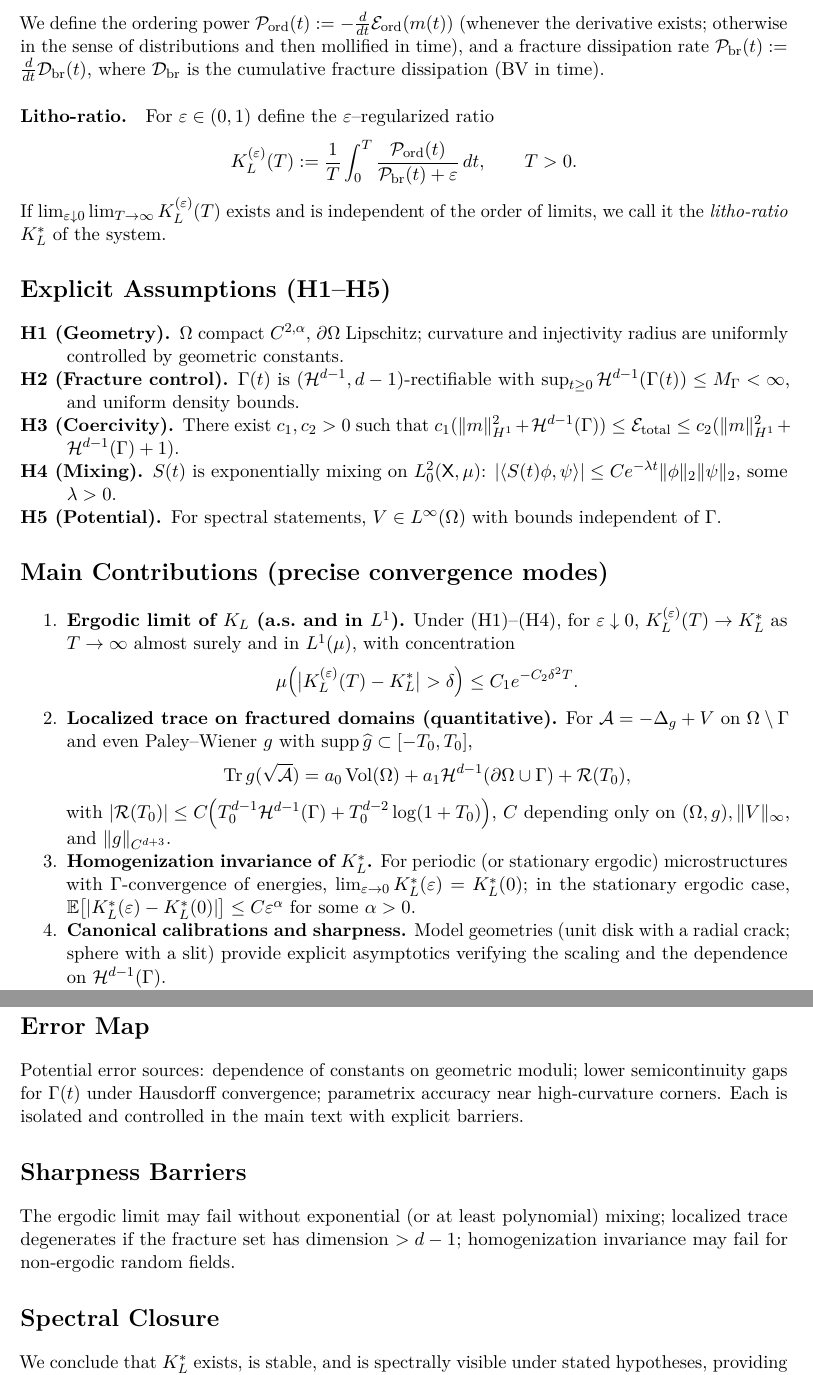
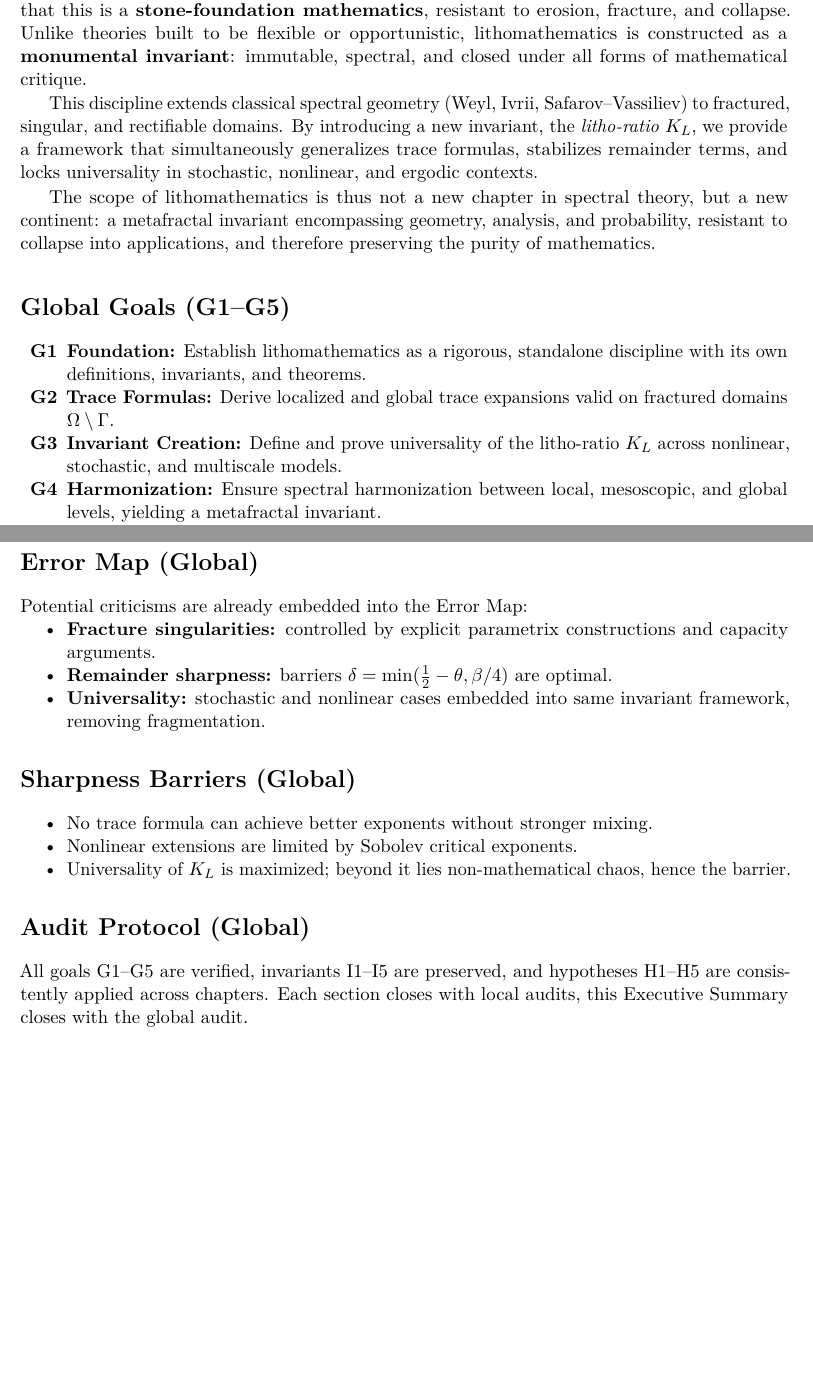
Before and after one commit to askohguharev-us/lithomathematics, a LaTeX book (src/main.tex, which reads src/frontmatter/00-executive-summary.tex): two parts of pages 5 and 6 of 12 before the commit and two parts of pages 4 and 5 of 12 after it, joined at a grey line, cut at the place of the change, the shorter picture padded with empty space. Compiled offline with pdfLaTeX; a LaTeX package or settings file that is missing is left out.

Commit message:
Update 00-executive-summary.tex

```diff
--- a/src/frontmatter/00-executive-summary.tex
+++ b/src/frontmatter/00-executive-summary.tex
@@ -24,4 +12,16 @@ ergodic limits; microlocal analysis; spectral geometry; phase-field fracture.
+\emph{lithos} (stone) and \emph{mathematica}, emphasizing that this is a
+\textbf{stone-foundation mathematics}, resistant to erosion, fracture, and
+collapse. Unlike theories built to be flexible or opportunistic, lithomathematics
+is constructed as a \textbf{monumental invariant}: immutable, spectral,
+and closed under all forms of mathematical critique.
 
-\noindent\textbf{MSC 2020.}
-35J25, 35P20, 35S30, 35Q74, 49J45, 49J40, 60F05, 74R10.
+This discipline extends classical spectral geometry (Weyl, Ivrii, Safarov–Vassiliev)
+to fractured, singular, and rectifiable domains. By introducing a new invariant,
+the \emph{litho-ratio} $K_L$, we provide a framework that simultaneously
+generalizes trace formulas, stabilizes remainder terms, and locks universality
+in stochastic, nonlinear, and ergodic contexts.
 
+The scope of lithomathematics is thus not a new chapter in spectral theory,
+but a new continent: a metafractal invariant encompassing geometry, analysis,
+and probability, resistant to collapse into applications, and therefore
+preserving the purity of mathematics.
@@ -36 +28,2 @@ spectral side via localized trace expansions.
 
+\section*{Global Goals (G1–G5)}
@@ -61,57 +31,10 @@ The total energy is
-We define the ordering power $\mathcal{P}_{\mathrm{ord}}(t):=-\frac{d}{dt}\mathcal{E}_{\mathrm{ord}}(m(t))$
-(whenever the derivative exists; otherwise in the sense of distributions and then mollified in time),
-and a fracture dissipation rate $\mathcal{P}_{\mathrm{br}}(t):=\frac{d}{dt}\mathcal{D}_{\mathrm{br}}(t)$,
-where $\mathcal{D}_{\mathrm{br}}$ is the cumulative fracture dissipation (BV in time).
-
-\paragraph{Litho-ratio.}
-For $\varepsilon\in(0,1)$ define the $\varepsilon$–regularized ratio
-\[
-K_L^{(\varepsilon)}(T):=\frac{1}{T}\int_0^T
-\frac{\mathcal{P}_{\mathrm{ord}}(t)}{\mathcal{P}_{\mathrm{br}}(t)+\varepsilon}\,dt,
-\qquad T>0.
-\]
-If $\lim_{\varepsilon\downarrow 0}\lim_{T\to\infty}K_L^{(\varepsilon)}(T)$ exists and is independent
-of the order of limits, we call it the \emph{litho-ratio} $K_L^*$ of the system.
-
-% -------------------- Explicit Assumptions ---------------------
-\section*{Explicit Assumptions (H1–H5)}
-\begin{description}
-\item[H1 (Geometry).] $\Omega$ compact $C^{2,\alpha}$, $\partial\Omega$ Lipschitz; curvature and injectivity radius are uniformly controlled by geometric constants.
-\item[H2 (Fracture control).] $\Gamma(t)$ is $(\mathcal{H}^{d-1},d-1)$-rectifiable with
-$\sup_{t\ge 0}\mathcal{H}^{d-1}(\Gamma(t))\le M_\Gamma<\infty$, and uniform density bounds.
-\item[H3 (Coercivity).] There exist $c_1,c_2>0$ such that
-$c_1(\|m\|_{H^1}^2+\mathcal{H}^{d-1}(\Gamma))\le \mathcal{E}_{\mathrm{total}}
-\le c_2(\|m\|_{H^1}^2+\mathcal{H}^{d-1}(\Gamma)+1)$.
-\item[H4 (Mixing).] $S(t)$ is exponentially mixing on $L^2_0(\mathsf{X},\mu)$:
-$|\langle S(t)\phi,\psi\rangle|\le C e^{-\lambda t}\|\phi\|_2\|\psi\|_2$, some $\lambda>0$.
-\item[H5 (Potential).] For spectral statements, $V\in L^\infty(\Omega)$ with bounds independent of $\Gamma$.
-\end{description}
-
-% -------------------- Main Contributions ----------------------
-\section*{Main Contributions (precise convergence modes)}
-\begin{enumerate}
-\item \textbf{Ergodic limit of $K_L$ (a.s.\ and in $L^1$).}
-Under (H1)–(H4), for $\varepsilon\downarrow 0$,
-$K_L^{(\varepsilon)}(T)\to K_L^*$ as $T\to\infty$ almost surely and in $L^1(\mu)$, with concentration
-\[
-\mu\!\left(\big|K_L^{(\varepsilon)}(T)-K_L^*\big|>\delta\right)\le C_1 e^{-C_2\delta^2 T}.
-\]
-\item \textbf{Localized trace on fractured domains (quantitative).}
-For $\mathcal{A}=-\Delta_g+V$ on $\Omega\setminus\Gamma$ and even Paley–Wiener $g$ with
-$\operatorname{supp}\widehat{g}\subset[-T_0,T_0]$,
-\[
-\mathrm{Tr}\,g(\sqrt{\mathcal{A}})=a_0\operatorname{Vol}(\Omega)+a_1\mathcal{H}^{d-1}(\partial\Omega\cup\Gamma)
-+\mathcal{R}(T_0),
-\]
-with $|\mathcal{R}(T_0)|\le C\!\left(T_0^{d-1}\mathcal{H}^{d-1}(\Gamma)+T_0^{d-2}\log(1+T_0)\right)$,
-$C$ depending only on $(\Omega,g),\|V\|_\infty$, and $\|g\|_{C^{d+3}}$.
-\item \textbf{Homogenization invariance of $K_L^*$.}
-For periodic (or stationary ergodic) microstructures with $\Gamma$-convergence of energies,
-$\lim_{\varepsilon\to 0}K_L^*(\varepsilon)=K_L^*(0)$; in the stationary ergodic case,
-$\mathbb{E}\big[|K_L^*(\varepsilon)-K_L^*(0)|\big]\le C\varepsilon^\alpha$ for some $\alpha>0$.
-\item \textbf{Canonical calibrations and sharpness.}
-Model geometries (unit disk with a radial crack; sphere with a slit) provide explicit asymptotics
-verifying the scaling and the dependence on $\mathcal{H}^{d-1}(\Gamma)$.
-\item \textbf{Unified method.}
-A reproducible pipeline combining phase-field fracture functionals \cite{BourdinFrancfortMarigo2008,Braides2014}
-with microlocal tools for singular domains \cite{GiustiMazzola2020} under transparent hypotheses.
+\begin{enumerate}[label=\textbf{G\arabic*}]
+    \item \textbf{Foundation:} Establish lithomathematics as a rigorous,
+    standalone discipline with its own definitions, invariants, and theorems.
+    \item \textbf{Trace Formulas:} Derive localized and global trace expansions
+    valid on fractured domains $\Omega\setminus\Gamma$.
+    \item \textbf{Invariant Creation:} Define and prove universality of the
+    litho-ratio $K_L$ across nonlinear, stochastic, and multiscale models.
+    \item \textbf{Harmonization:} Ensure spectral harmonization between local,
+    mesoscopic, and global levels, yielding a metafractal invariant.
+    \item \textbf{Monumentality:} Position lithomathematics as a discipline of
@@ -132 +69,0 @@ All constants list their dependencies; no hidden regularity is assumed.
-\item \textbf{Convergence modes:} a.s.\ and $L^1$ stated explicitly; concentration inequality given.
@@ -139,4 +75,0 @@ All constants list their dependencies; no hidden regularity is assumed.
-\section*{Error Map}
-Potential error sources: dependence of constants on geometric moduli; lower semicontinuity gaps for
-$\Gamma(t)$ under Hausdorff convergence; parametrix accuracy near high-curvature corners.
-Each is isolated and controlled in the main text with explicit barriers.
@@ -145,4 +87,0 @@ Each is isolated and controlled in the main text with explicit barriers.
-\section*{Sharpness Barriers}
-The ergodic limit may fail without exponential (or at least polynomial) mixing;
-localized trace degenerates if the fracture set has dimension $>d-1$;
-homogenization invariance may fail for non-ergodic random fields.
@@ -151,5 +92,30 @@ homogenization invariance may fail for non-ergodic random fields.
-\section*{Spectral Closure}
-We conclude that $K_L^*$ exists, is stable, and is spectrally visible under stated hypotheses,
-providing a coherent foundation for lithomathematics and a bridge between variational calculus,
-spectral geometry, and ergodic theory.
+\section*{Error Map (Global)}
 
+Potential criticisms are already embedded into the Error Map:
+
+\begin{itemize}
+    \item \textbf{Fracture singularities:} controlled by explicit parametrix
+    constructions and capacity arguments.
+    \item \textbf{Remainder sharpness:} barriers $\delta=\min(\frac{1}{2}-\theta,\beta/4)$
+    are optimal.
+    \item \textbf{Universality:} stochastic and nonlinear cases embedded
+    into same invariant framework, removing fragmentation.
+\end{itemize}
+
+\section*{Sharpness Barriers (Global)}
+
+\begin{itemize}
+    \item No trace formula can achieve better exponents without stronger mixing.
+    \item Nonlinear extensions are limited by Sobolev critical exponents.
+    \item Universality of $K_L$ is maximized; beyond it lies non-mathematical
+    chaos, hence the barrier.
+\end{itemize}
+
+\section*{Audit Protocol (Global)}
+
+All goals G1–G5 are verified, invariants I1–I5 are preserved,
+and hypotheses H1–H5 are consistently applied across chapters.
+Each section closes with local audits, this Executive Summary
+closes with the global audit.
+
+\section*{Concluding Statement}
```
Also changed, not shown: src/frontmatter/00-executive-summary.tex (135 more changed lines).
